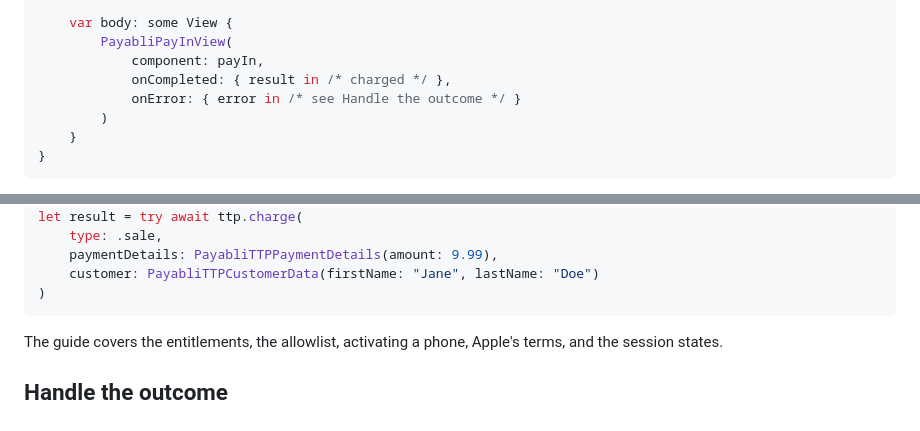
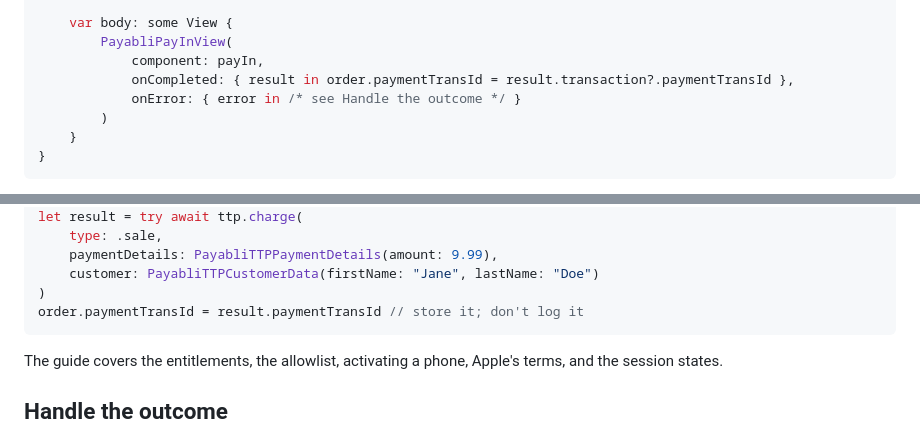
Before and after one commit to payabli/sdk-ios, a Markdown page: README.md, 2 parts joined by grey strips. GitHub-like rendering.

Commit message:
PLA-2846 | docs(ios): store the transaction ID in the root samples

````diff
--- a/README.md
+++ b/README.md
@@ -210,7 +210,7 @@ struct CheckoutView: View {
     var body: some View {
         PayabliPayInView(
             component: payIn,
-            onCompleted: { result in /* charged */ },
+            onCompleted: { result in order.paymentTransId = result.transaction?.paymentTransId },
             onError: { error in /* see Handle the outcome */ }
         )
     }
@@ -240,6 +240,7 @@ let result = try await ttp.charge(
     paymentDetails: PayabliTTPPaymentDetails(amount: 9.99),
     customer: PayabliTTPCustomerData(firstName: "Jane", lastName: "Doe")
 )
+order.paymentTransId = result.paymentTransId // store it; don't log it
 ```
 
 The guide covers the entitlements, the allowlist, activating a phone, Apple's terms, and the session
````
